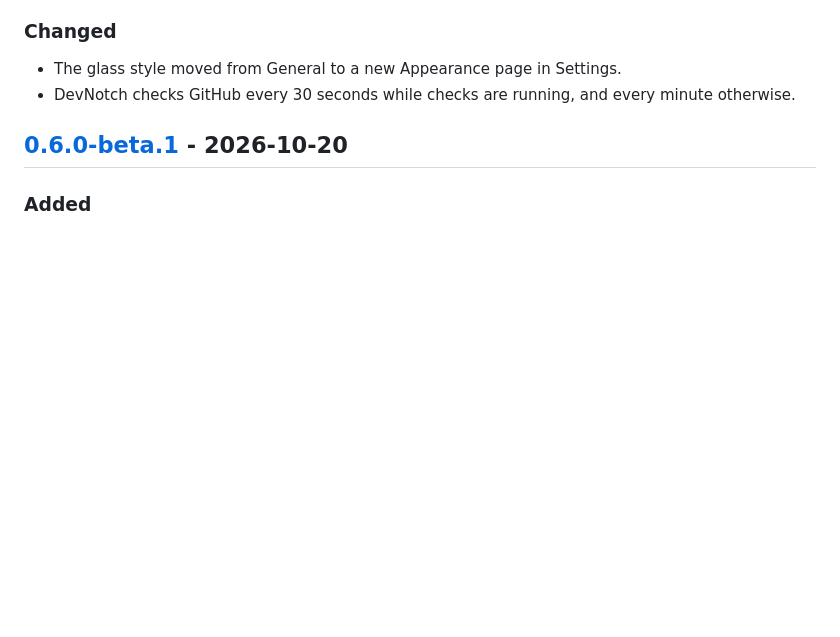
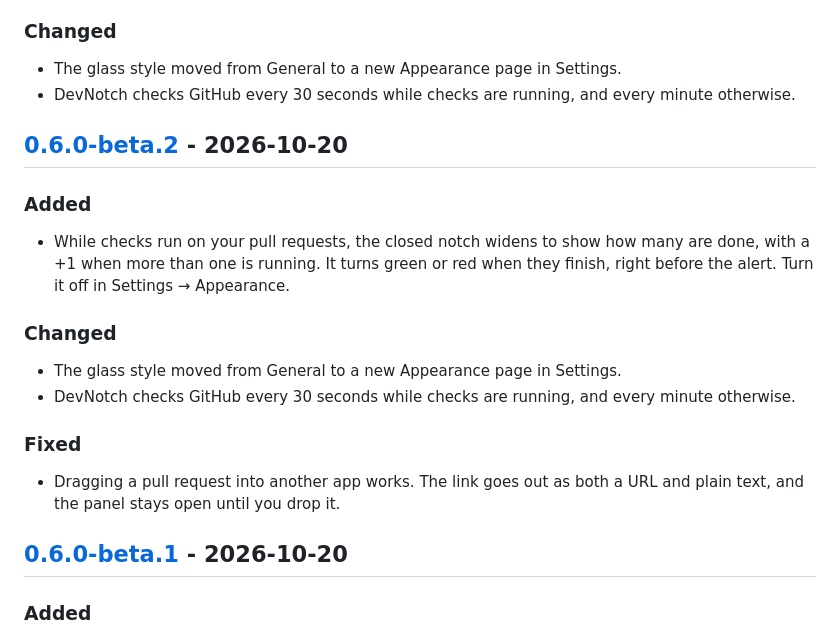
Before and after one commit to ZUBERKHAN034/pullo, a Markdown page: CHANGELOG.md, the part around one of its changes. Drawn GitHub-style; blank space fills up the shorter version.

Commit message:
Release 0.6.0-beta.2

```diff
--- a/CHANGELOG.md
+++ b/CHANGELOG.md
@@ -13,6 +13,18 @@ All notable changes to DevNotch are listed here, newest first. The format follow
 ### Changed
 - The glass style moved from General to a new Appearance page in Settings.
 - DevNotch checks GitHub every 30 seconds while checks are running, and every minute otherwise.
+
+## [0.6.0-beta.2] - 2026-10-20
+
+### Added
+- While checks run on your pull requests, the closed notch widens to show how many are done, with a +1 when more than one is running. It turns green or red when they finish, right before the alert. Turn it off in Settings → Appearance.
+
+### Changed
+- The glass style moved from General to a new Appearance page in Settings.
+- DevNotch checks GitHub every 30 seconds while checks are running, and every minute otherwise.
+
+### Fixed
+- Dragging a pull request into another app works. The link goes out as both a URL and plain text, and the panel stays open until you drop it.
 
 ## [0.6.0-beta.1] - 2026-10-20
 
```
Also changed, not shown: other parts of CHANGELOG.md (+1 -0 lines).
